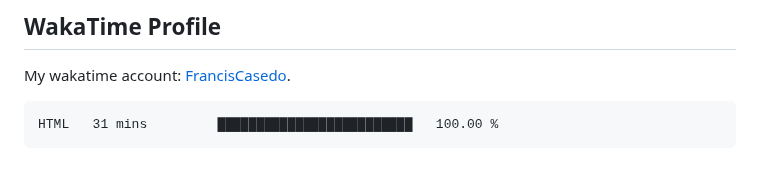
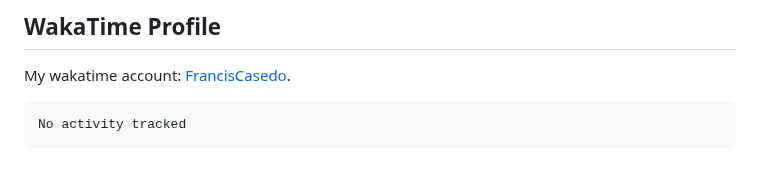
Before and after one commit to FrancisCasedo/WD-Finals, a Markdown page: readme.md, the part around the change. Drawn GitHub-style.

Commit message:
Updated waka-readme graph with new metrics

````diff
--- a/readme.md
+++ b/readme.md
@@ -127,7 +127,7 @@ My wakatime account: [FrancisCasedo](https://wakatime.com/@FrancisCasedo).
  <!--START_SECTION:waka-->
 
 ```txt
-HTML   31 mins         █████████████████████████   100.00 %
+No activity tracked
 ```
 
 <!--END_SECTION:waka-->
````
